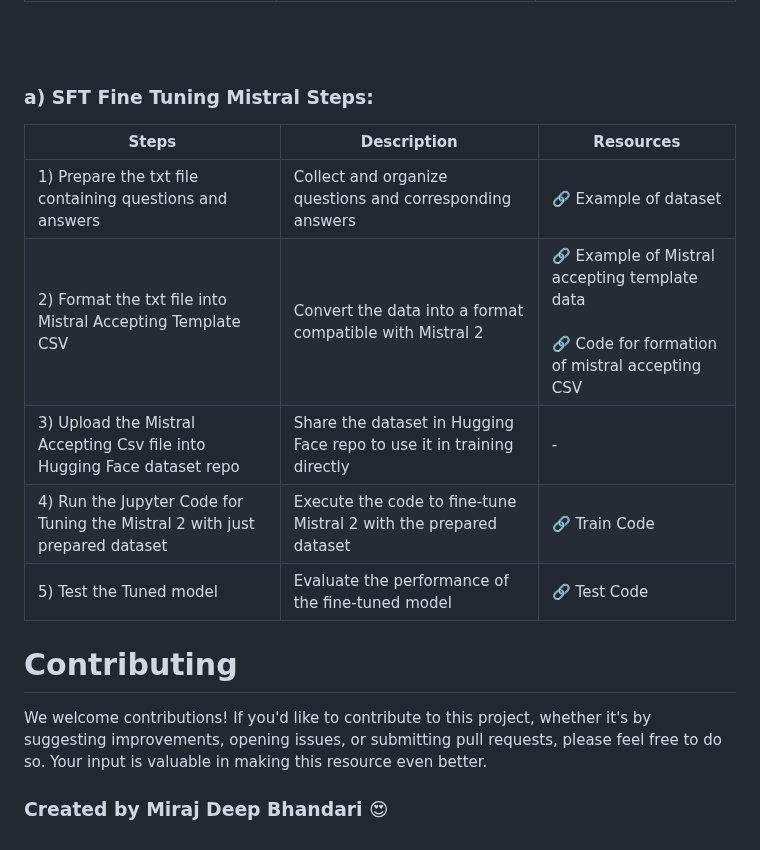
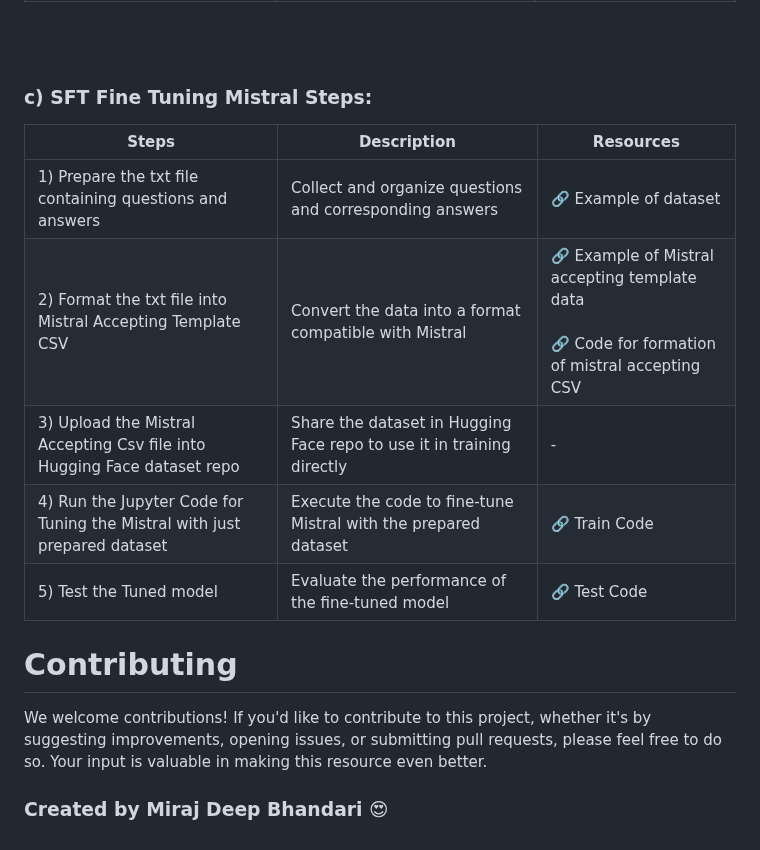
Before and after one commit to mirajdeepbhandari/GenAI_Reference, a Markdown page: README.md, the part around one of its changes. GitHub-like rendering.

```diff
--- a/README.md
+++ b/README.md
@@ -41,14 +41,14 @@
 
 <br><br>
 
-### a) SFT Fine Tuning Mistral Steps:
+### c) SFT Fine Tuning Mistral Steps:
 
 | Steps                                                        | Description                                               | Resources                                                                             |
 | ----------------------------------------------------------- | ---------------------------------------------------------- | ------------------------------------------------------------------------------------- |
 | 1) Prepare the txt file containing questions and answers    | Collect and organize questions and corresponding answers  | [🔗](https://github.com/mirajdeepbhandari/GenAI_Reference/blob/main/llm%20finetuning/mistral%202%20chat%20model/qna%20deep%20dataset.txt) Example of dataset                                                            |
-| 2) Format the txt file into Mistral Accepting Template CSV  | Convert the data into a format compatible with Mistral 2  | [🔗](https://huggingface.co/datasets/mirajbhandari/mistral2_finetune_dataset) Example of Mistral accepting template data<br><br>[🔗](https://github.com/mirajdeepbhandari/GenAI_Reference/blob/main/llm%20finetuning/mistral%202%20chat%20model/Dataset_formation_for_mistral.ipynb) Code for formation of mistral accepting CSV |
+| 2) Format the txt file into Mistral Accepting Template CSV  | Convert the data into a format compatible with Mistral   | [🔗](https://huggingface.co/datasets/mirajbhandari/mistral2_finetune_dataset) Example of Mistral accepting template data<br><br>[🔗](https://github.com/mirajdeepbhandari/GenAI_Reference/blob/main/llm%20finetuning/mistral%202%20chat%20model/Dataset_formation_for_mistral.ipynb) Code for formation of mistral accepting CSV |
 | 3) Upload the Mistral Accepting Csv file into Hugging Face dataset repo | Share the dataset in Hugging Face repo to use it in training directly  | -                                                                                     |
-| 4) Run the Jupyter Code for Tuning the Mistral 2 with just prepared dataset | Execute the code to fine-tune Mistral 2 with the prepared dataset | [🔗](https://github.com/mirajdeepbhandari/GenAI_Reference/blob/main/llm%20finetuning/mistral%202%20chat%20model/mistral2chatfinetuning.ipynb) Train Code                                                                 |
+| 4) Run the Jupyter Code for Tuning the Mistral  with just prepared dataset | Execute the code to fine-tune Mistral  with the prepared dataset | [🔗](https://github.com/mirajdeepbhandari/GenAI_Reference/blob/main/llm%20finetuning/mistral%202%20chat%20model/mistral2chatfinetuning.ipynb) Train Code                                                                 |
 | 5) Test the Tuned model                                      | Evaluate the performance of the fine-tuned model          | [🔗](https://github.com/mirajdeepbhandari/GenAI_Reference/blob/main/llm%20finetuning/mistral%202%20chat%20model/testing%20the%20fine%20tuned%20mistral2%20chat%20model/testing_mistral2_after_fine_tuned.ipynb) Test Code |
 
 
```
Also changed, not shown: other parts of README.md (+1 -1 lines).
